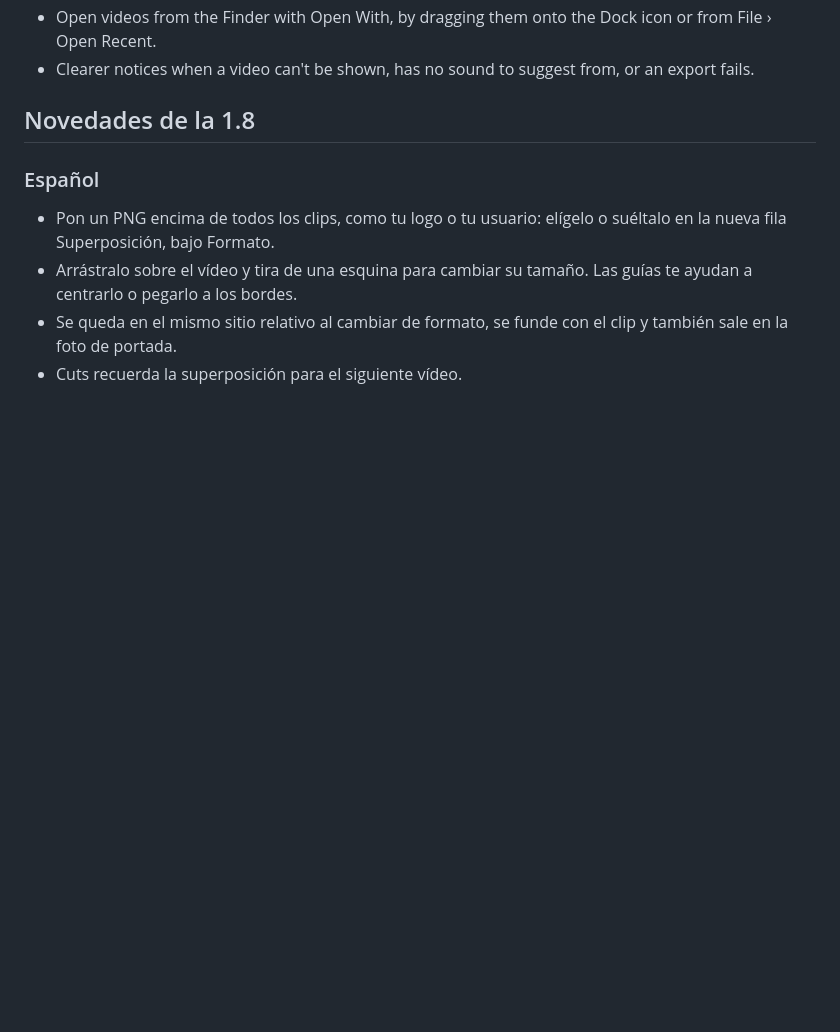
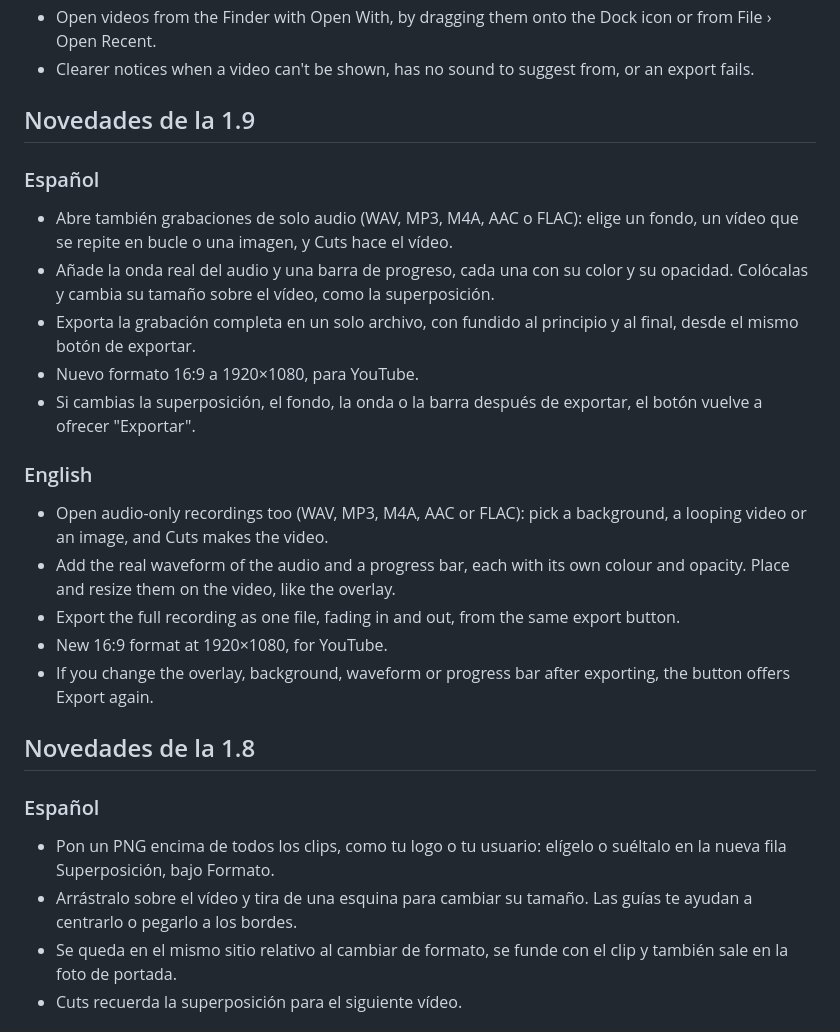
Before and after one commit to vigosan/cuts, a Markdown page: docs/release/nueva-version.md, the part around the change. GitHub-like rendering; blank space fills up the shorter version.

Commit message:
Add the 1.9 release notes

```diff
--- a/docs/release/nueva-version.md
+++ b/docs/release/nueva-version.md
@@ -91,6 +91,24 @@ Cuts remembers your work: open a video again and its clips and settings are righ
 - Cuts remembers your fades, format and folder for the next video.
 - Open videos from the Finder with Open With, by dragging them onto the Dock icon or from File › Open Recent.
 - Clearer notices when a video can't be shown, has no sound to suggest from, or an export fails.
+
+## Novedades de la 1.9
+
+### Español
+
+- Abre también grabaciones de solo audio (WAV, MP3, M4A, AAC o FLAC): elige un fondo, un vídeo que se repite en bucle o una imagen, y Cuts hace el vídeo.
+- Añade la onda real del audio y una barra de progreso, cada una con su color y su opacidad. Colócalas y cambia su tamaño sobre el vídeo, como la superposición.
+- Exporta la grabación completa en un solo archivo, con fundido al principio y al final, desde el mismo botón de exportar.
+- Nuevo formato 16:9 a 1920×1080, para YouTube.
+- Si cambias la superposición, el fondo, la onda o la barra después de exportar, el botón vuelve a ofrecer "Exportar".
+
+### English
+
+- Open audio-only recordings too (WAV, MP3, M4A, AAC or FLAC): pick a background, a looping video or an image, and Cuts makes the video.
+- Add the real waveform of the audio and a progress bar, each with its own colour and opacity. Place and resize them on the video, like the overlay.
+- Export the full recording as one file, fading in and out, from the same export button.
+- New 16:9 format at 1920×1080, for YouTube.
+- If you change the overlay, background, waveform or progress bar after exporting, the button offers Export again.
 
 ## Novedades de la 1.8
 
```
